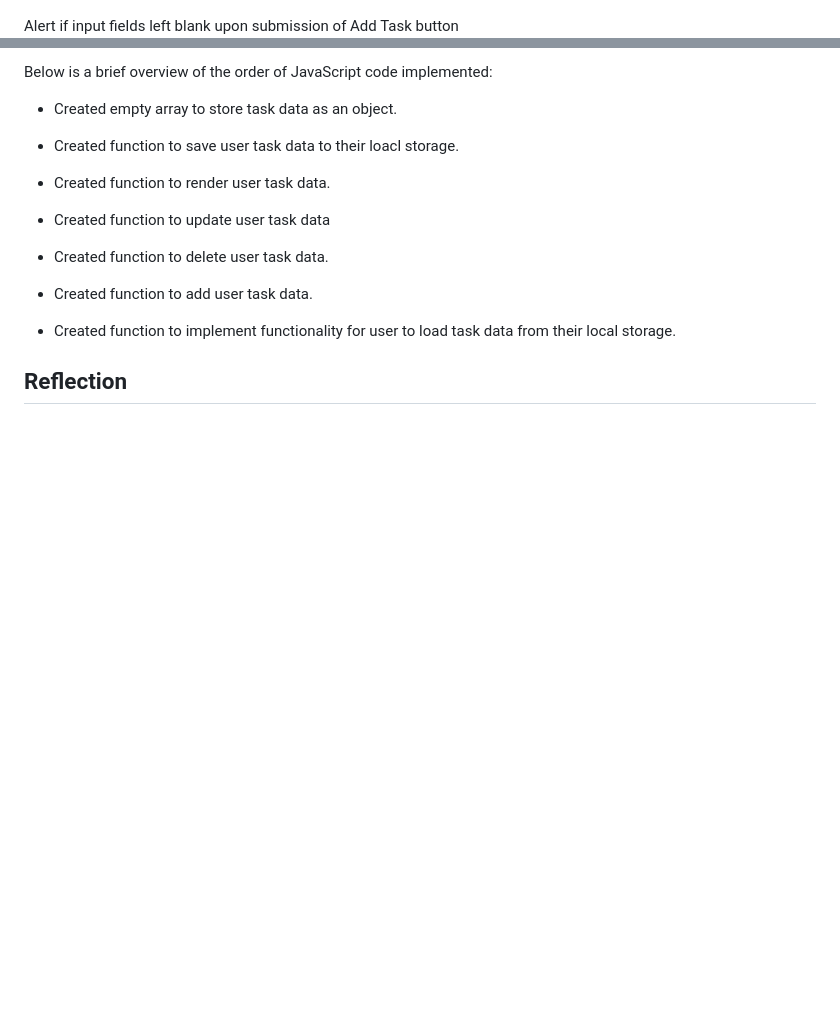
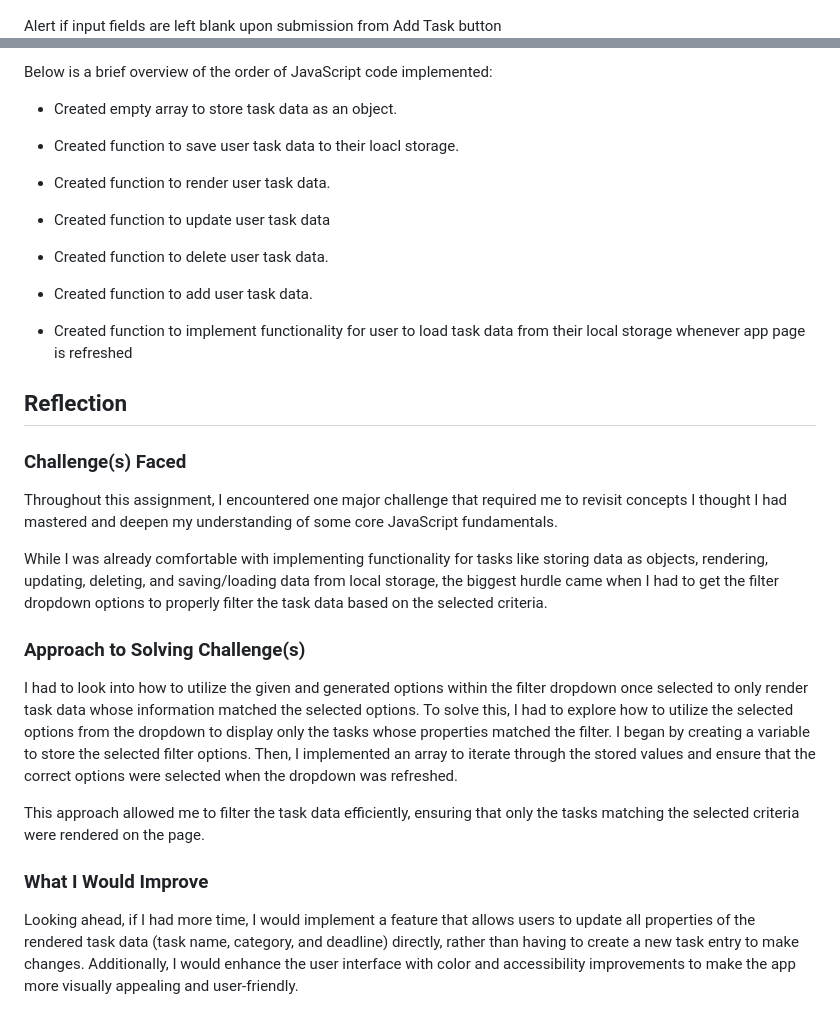
Before and after one commit to jcwynder/task-management-app, a Markdown page: README.md, 2 parts joined by grey strips. GitHub-like rendering; blank space fills up the shorter version.

Commit message:
added completed reflection information to README

```diff
--- a/README.md
+++ b/README.md
@@ -17,7 +17,7 @@ To implement the core functionality of this assignment, I applied a wide range o
 Task Management App
 ![Design preview for Task Management App](images/TaskManagementAppPreview.png)
 
-Alert if input fields left blank upon submission of Add Task button
+Alert if input fields are left blank upon submission from Add Task button
 ![Design preview for Task Management App](images/TaskManagementAppPreviewAlertIfInputFieldsLeftBlankUponSubmission.png)
 
 Functionality of task filter by status
@@ -121,6 +121,23 @@ Below is a brief overview of the order of JavaScript code implemented:
 
 - Created function to add user task data.
 
-- Created function to implement functionality for user to load task data from their local storage.
+- Created function to implement functionality for user to load task data from their local storage whenever app page is refreshed
 
 ## Reflection
+
+### Challenge(s) Faced
+
+Throughout this assignment, I encountered one major challenge that required me to revisit concepts I thought I had mastered and deepen my understanding of some core JavaScript fundamentals.
+
+While I was already comfortable with implementing functionality for tasks like storing data as objects, rendering, updating, deleting, and saving/loading data from local storage, the biggest hurdle came when I had to get the filter dropdown options to properly filter the task data based on the selected criteria.
+
+### Approach to Solving Challenge(s)
+
+I had to look into how to utilize the given and generated options within the filter dropdown once selected to only render task data whose information matched the selected options.
+To solve this, I had to explore how to utilize the selected options from the dropdown to display only the tasks whose properties matched the filter. I began by creating a variable to store the selected filter options. Then, I implemented an array to iterate through the stored values and ensure that the correct options were selected when the dropdown was refreshed.
+
+This approach allowed me to filter the task data efficiently, ensuring that only the tasks matching the selected criteria were rendered on the page.
+
+### What I Would Improve
+
+Looking ahead, if I had more time, I would implement a feature that allows users to update all properties of the rendered task data (task name, category, and deadline) directly, rather than having to create a new task entry to make changes. Additionally, I would enhance the user interface with color and accessibility improvements to make the app more visually appealing and user-friendly.
```
